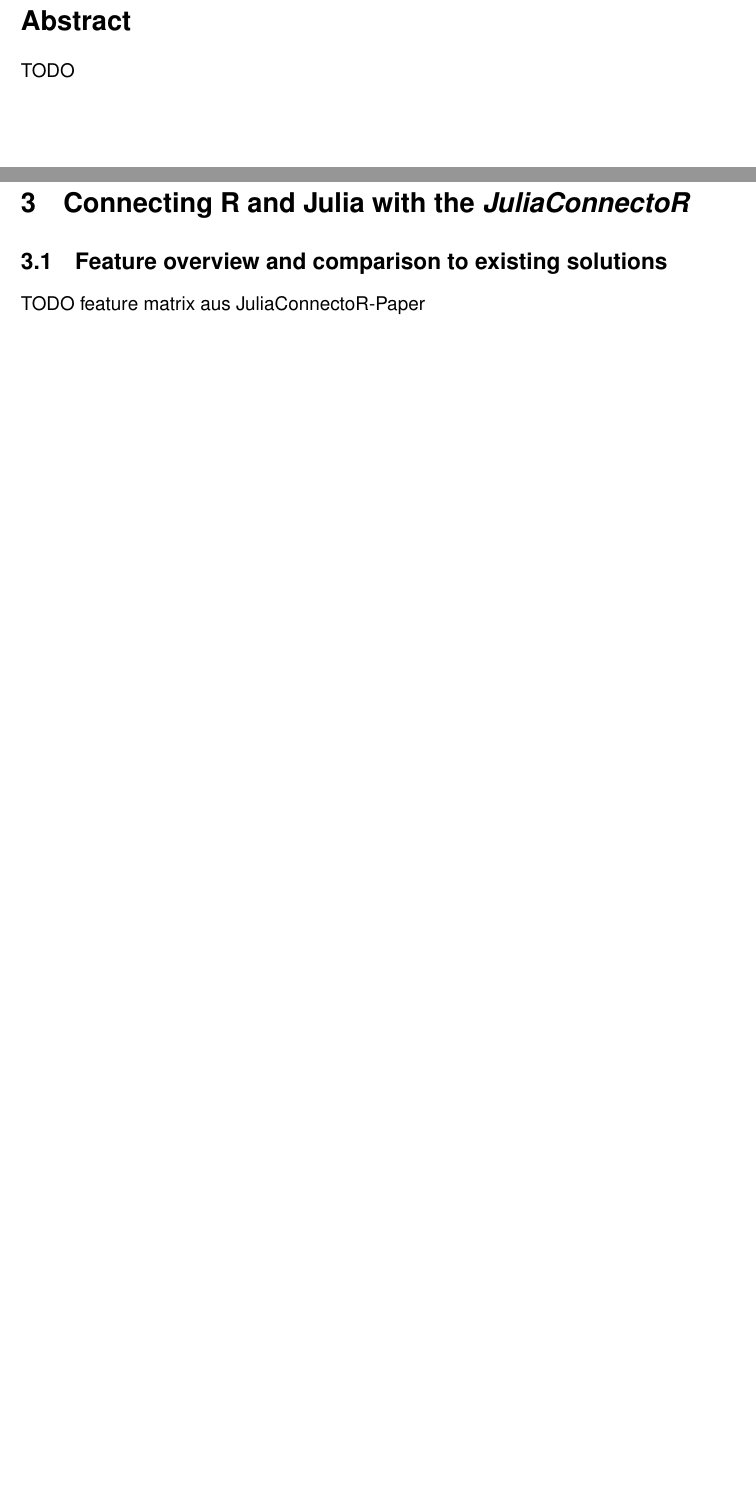
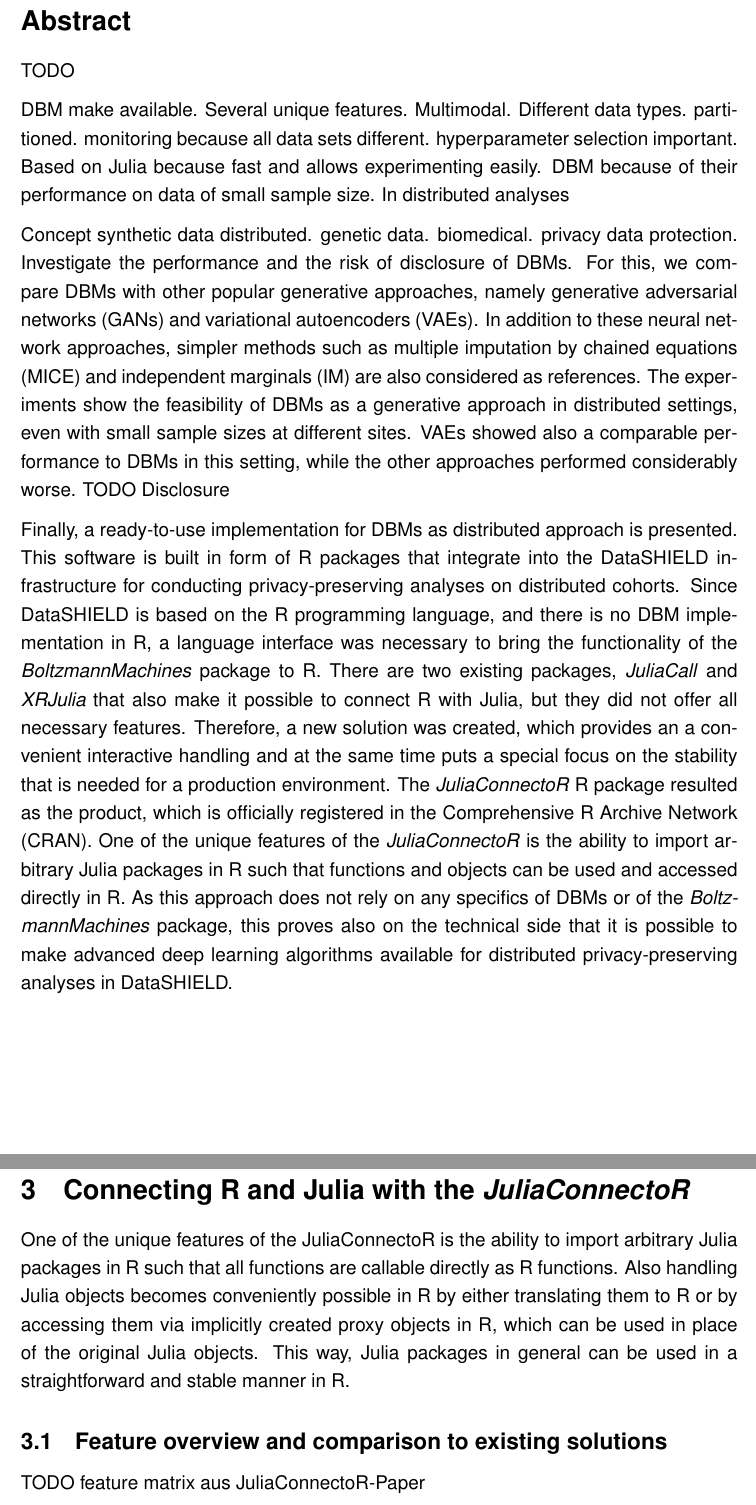
Before and after one commit to stefan-m-lenz/ThesisScHum, a LaTeX document (main.tex): two parts of pages 5 and 47 of 142 before the commit and two parts of pages 5 and 47 of 143 after it, joined at a grey line, cut so that both start at the same text, the shorter picture padded with empty space. Compiled offline with pdfLaTeX.

Commit message:
Start with abstract and more info about implementation dist-gen-comp

```diff
--- a/main.tex
+++ b/main.tex
@@ -59,7 +59,7 @@
       macro,module,quote,return,struct,true,try,type,mutable,primitive,type
       using,while},
    sensitive=true,
-   alsoother={$},
+   alsoother={$},%$
    morecomment=[l]{\#},
    morestring=[s]{"}{"},
    morestring=[m]{'}{'},
@@ -86,11 +86,37 @@
 
 \section*{Abstract}
 TODO
-%We present the Julia package ``BoltzmannMachines.jl" that provides a friendly interface to algorithms for training and evaluating Boltzmann machines.
+%We present the Julia package \apkg{BoltzmannMachines} that provides a friendly interface to algorithms for training and evaluating Boltzmann machines.
 %The ability of Boltzmann machines to deal with rather small sample sizes makes them especially interesting for analyzing medical data sets. But since these data sets can be very heterogeneous compared to the widely used image data, the choice of hyperparameters for training is especially challenging.
 %Therefore the package puts a strong focus on monitoring and evaluating the learning process.
 %Primary evaluation criterion is the likelihood of the model, which can be estimated using annealed importance sampling (AIS). We present our approach for adapting the AIS algorithm on multimodal deep Boltzmann machines in detail in the article.
 %Additionally to likelihood estimation, this package offers convenience methods to monitor a number of other statistics and it allows to easily extend the monitoring of the training.
+
+DBM make available.
+Several unique features.
+Multimodal. Different data types. partitioned.
+monitoring because all data sets different. hyperparameter selection important.
+Based on Julia because fast and allows experimenting easily.
+DBM because of their performance on data of small sample size.
+In distributed analyses
+
+Concept synthetic data distributed. genetic data. biomedical. privacy data protection.
+Investigate the performance and the risk of disclosure of DBMs.
+For this, we compare DBMs with other popular generative approaches, namely generative adversarial networks (GANs) and variational autoencoders (VAEs).
+In addition to these neural network approaches, simpler methods such as multiple imputation by chained equations (MICE) and independent marginals (IM) are also considered as references.
+The experiments show the feasibility of DBMs as a generative approach in distributed settings, even with small sample sizes at different sites.
+VAEs showed also a comparable performance to DBMs in this setting, while the other approaches performed considerably worse.
+TODO Disclosure
+
+Finally, a ready-to-use implementation for DBMs as distributed approach is presented.
+This software is built in form of R packages that integrate into the DataSHIELD infrastructure for conducting privacy-preserving analyses on distributed cohorts.
+Since DataSHIELD is based on the R programming language, and there is no DBM implementation in R, a language interface was necessary to bring the functionality of the \apkg{BoltzmannMachines} package to R.
+There are two existing packages, \apkg{JuliaCall} and \apkg{XRJulia} that also make it possible to connect R with Julia, but they did not offer all necessary features.
+Therefore, a new solution was created, which provides an a convenient interactive handling and at the same time puts a special focus on the stability that is needed for a production environment.
+The \apkg{JuliaConnectoR} R package resulted as the product, which is officially registered in the Comprehensive R Archive Network (CRAN).
+One of the unique features of the \apkg{JuliaConnectoR} is the ability to import arbitrary Julia packages in R such that functions and objects can be used and accessed directly in R.
+As this approach does not rely on any specifics of DBMs or of the \apkg{BoltzmannMachines} package, this proves also on the technical side that it is possible to make advanced deep learning algorithms available for distributed privacy-preserving analyses in DataSHIELD.
+
 
 \clearpage
 \section{Introduction}
@@ -1325,6 +1351,11 @@ It creates a scatter plot of the logit-transformed mean-field activation in the
 \clearpage
 \section{Connecting R and Julia with the \apkg{JuliaConnectoR}}
 
+
+One of the unique features of the JuliaConnectoR is the ability to import arbitrary Julia packages in R such that all functions are callable directly as R functions.
+Also handling Julia objects becomes conveniently possible in R by either translating them to R or by accessing them via implicitly created proxy objects in R, which can be used in place of the original Julia objects.
+This way, Julia packages in general can be used in a straightforward and stable manner in R.
+
 \subsection{Feature overview and comparison to existing solutions}
 TODO feature matrix aus JuliaConnectoR-Paper
 
```
Also changed, not shown: main.tex (7 more changed lines).
